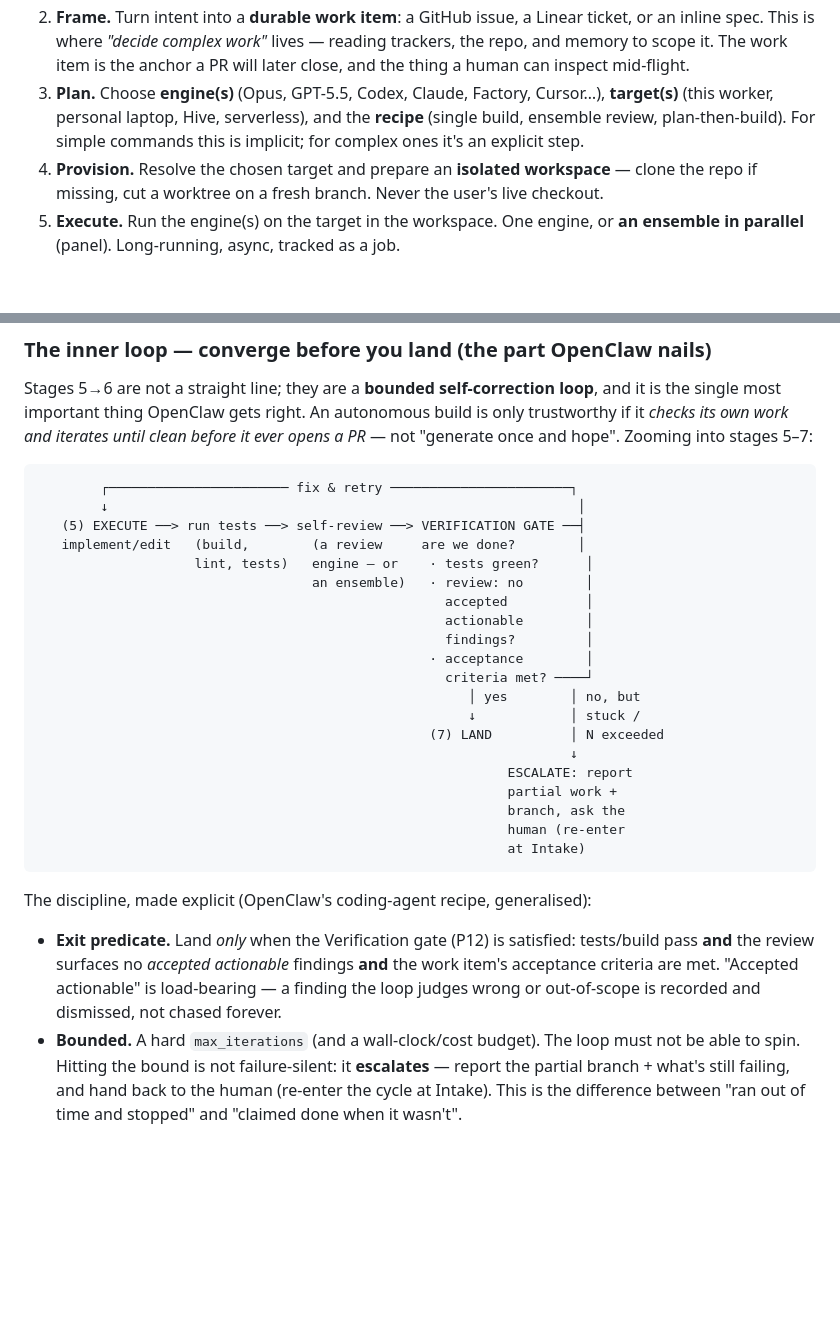
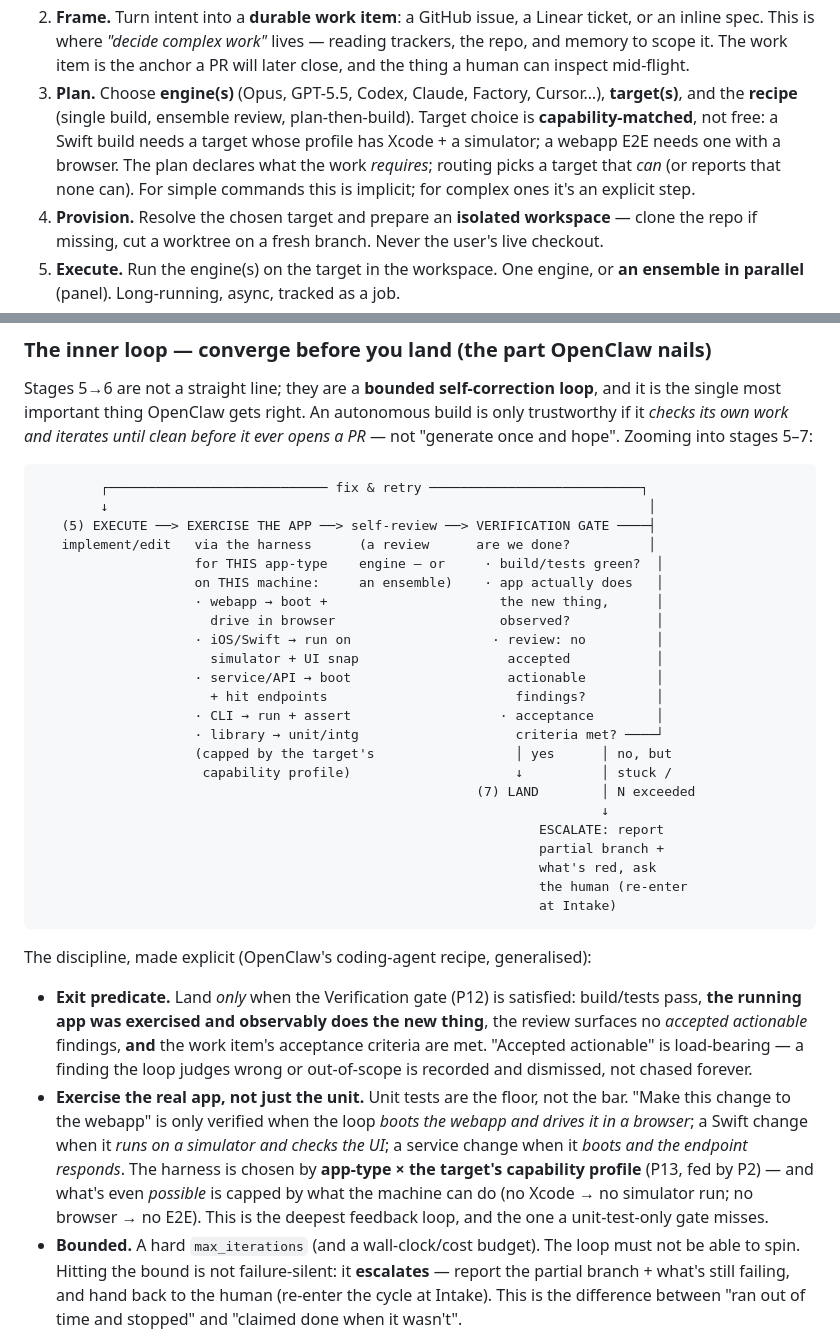
Before and after one commit to roughcoder/jarvis, a Markdown page: docs/AGENTIC.md, 2 parts joined by grey strips. Drawn GitHub-style; blank space fills up the shorter version.

Commit message:
Ground verification in app-specific exercise
Constraint: autonomous implementation cannot rely on generic tests alone; the verification loop needs to exercise the actual app type on the target machine

Rejected: keep the loop as build/lint/tests only | it misses whether the changed application actually performs the new behavior

Confidence: high

Scope-risk: narrow

Directive: future P12 implementation should select verification harnesses from the target capability profile and app type

Tested: rg secret-pattern scan over docs/AGENTIC.md; git diff --check -- docs/AGENTIC.md

Not-tested: rendered documentation site output

````diff
--- a/docs/AGENTIC.md
+++ b/docs/AGENTIC.md
@@ -65,9 +65,12 @@ into stage 1 (iterate on a review, follow-up ticket, learned skill).
    reading trackers, the repo, and memory to scope it. The work item is the
    anchor a PR will later close, and the thing a human can inspect mid-flight.
 3. **Plan.** Choose **engine(s)** (Opus, GPT-5.5, Codex, Claude, Factory,
-   Cursor…), **target(s)** (this worker, personal laptop, Hive, serverless), and
-   the **recipe** (single build, ensemble review, plan-then-build). For simple
-   commands this is implicit; for complex ones it's an explicit step.
+   Cursor…), **target(s)**, and the **recipe** (single build, ensemble review,
+   plan-then-build). Target choice is **capability-matched**, not free: a Swift
+   build needs a target whose profile has Xcode + a simulator; a webapp E2E needs
+   one with a browser. The plan declares what the work *requires*; routing picks a
+   target that *can* (or reports that none can). For simple commands this is
+   implicit; for complex ones it's an explicit step.
 4. **Provision.** Resolve the chosen target and prepare an **isolated
    workspace** — clone the repo if missing, cut a worktree on a fresh branch.
    Never the user's live checkout.
@@ -100,35 +103,47 @@ before it ever opens a PR* — not "generate once and hope". Zooming into stages
 5–7:
 
 ```
-        ┌─────────────────────── fix & retry ───────────────────────┐
-        ↓                                                            │
-   (5) EXECUTE ──> run tests ──> self-review ──> VERIFICATION GATE ──┤
-   implement/edit   (build,        (a review     are we done?        │
-                    lint, tests)   engine — or    · tests green?      │
-                                   an ensemble)   · review: no        │
-                                                    accepted          │
-                                                    actionable        │
-                                                    findings?         │
-                                                  · acceptance        │
-                                                    criteria met? ────┘
-                                                       │ yes        │ no, but
-                                                       ↓            │ stuck /
-                                                  (7) LAND          │ N exceeded
-                                                                    ↓
-                                                            ESCALATE: report
-                                                            partial work +
-                                                            branch, ask the
-                                                            human (re-enter
-                                                            at Intake)
+        ┌──────────────────────────── fix & retry ───────────────────────────┐
+        ↓                                                                     │
+   (5) EXECUTE ──> EXERCISE THE APP ──> self-review ──> VERIFICATION GATE ────┤
+   implement/edit   via the harness      (a review      are we done?          │
+                    for THIS app-type    engine — or     · build/tests green?  │
+                    on THIS machine:     an ensemble)    · app actually does   │
+                    · webapp → boot +                      the new thing,      │
+                      drive in browser                     observed?           │
+                    · iOS/Swift → run on                  · review: no         │
+                      simulator + UI snap                   accepted           │
+                    · service/API → boot                    actionable         │
+                      + hit endpoints                        findings?         │
+                    · CLI → run + assert                   · acceptance        │
+                    · library → unit/intg                    criteria met? ────┘
+                    (capped by the target's                  │ yes      │ no, but
+                     capability profile)                     ↓          │ stuck /
+                                                        (7) LAND        │ N exceeded
+                                                                        ↓
+                                                                ESCALATE: report
+                                                                partial branch +
+                                                                what's red, ask
+                                                                the human (re-enter
+                                                                at Intake)
 ```
 
 The discipline, made explicit (OpenClaw's coding-agent recipe, generalised):
 
 - **Exit predicate.** Land *only* when the Verification gate (P12) is satisfied:
-  tests/build pass **and** the review surfaces no *accepted actionable* findings
-  **and** the work item's acceptance criteria are met. "Accepted actionable" is
-  load-bearing — a finding the loop judges wrong or out-of-scope is recorded and
-  dismissed, not chased forever.
+  build/tests pass, **the running app was exercised and observably does the new
+  thing**, the review surfaces no *accepted actionable* findings, **and** the work
+  item's acceptance criteria are met. "Accepted actionable" is load-bearing — a
+  finding the loop judges wrong or out-of-scope is recorded and dismissed, not
+  chased forever.
+- **Exercise the real app, not just the unit.** Unit tests are the floor, not the
+  bar. "Make this change to the webapp" is only verified when the loop *boots the
+  webapp and drives it in a browser*; a Swift change when it *runs on a simulator
+  and checks the UI*; a service change when it *boots and the endpoint responds*.
+  The harness is chosen by **app-type × the target's capability profile** (P13,
+  fed by P2) — and what's even *possible* is capped by what the machine can do
+  (no Xcode → no simulator run; no browser → no E2E). This is the deepest
+  feedback loop, and the one a unit-test-only gate misses.
 - **Bounded.** A hard `max_iterations` (and a wall-clock/cost budget). The loop
   must not be able to spin. Hitting the bound is not failure-silent: it
   **escalates** — report the partial branch + what's still failing, and hand back
````
